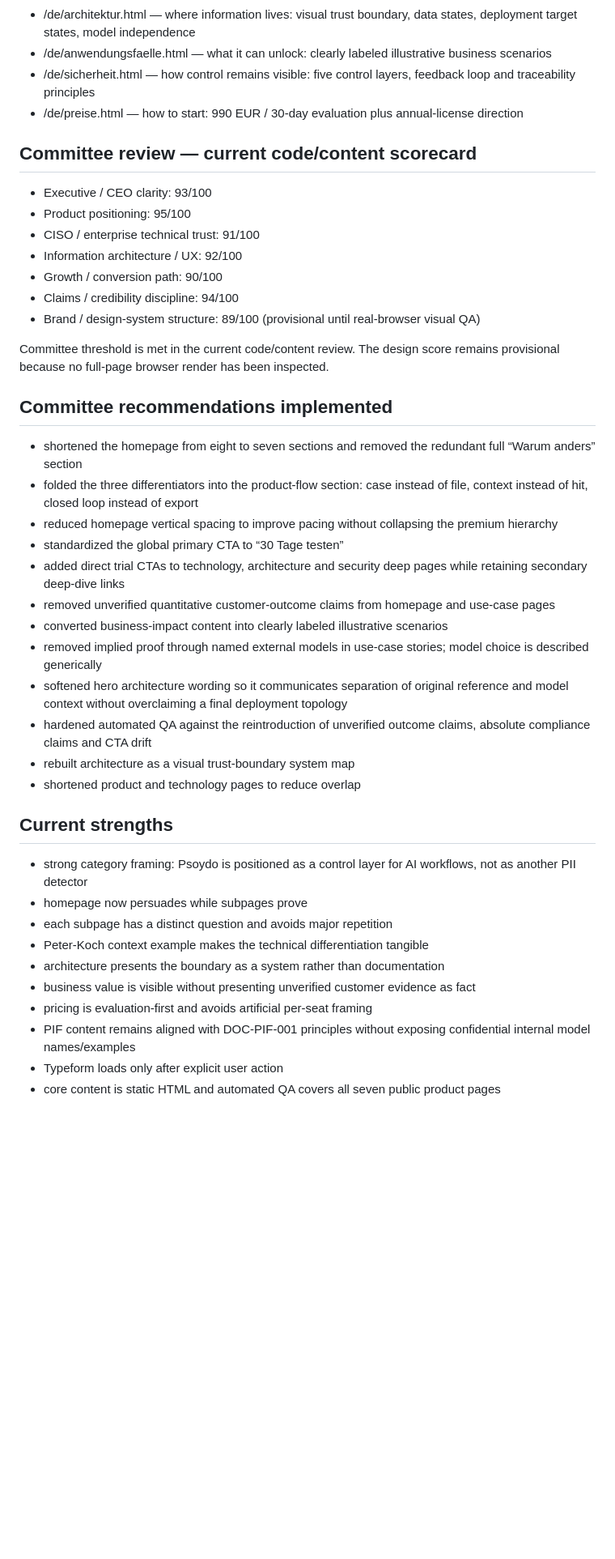
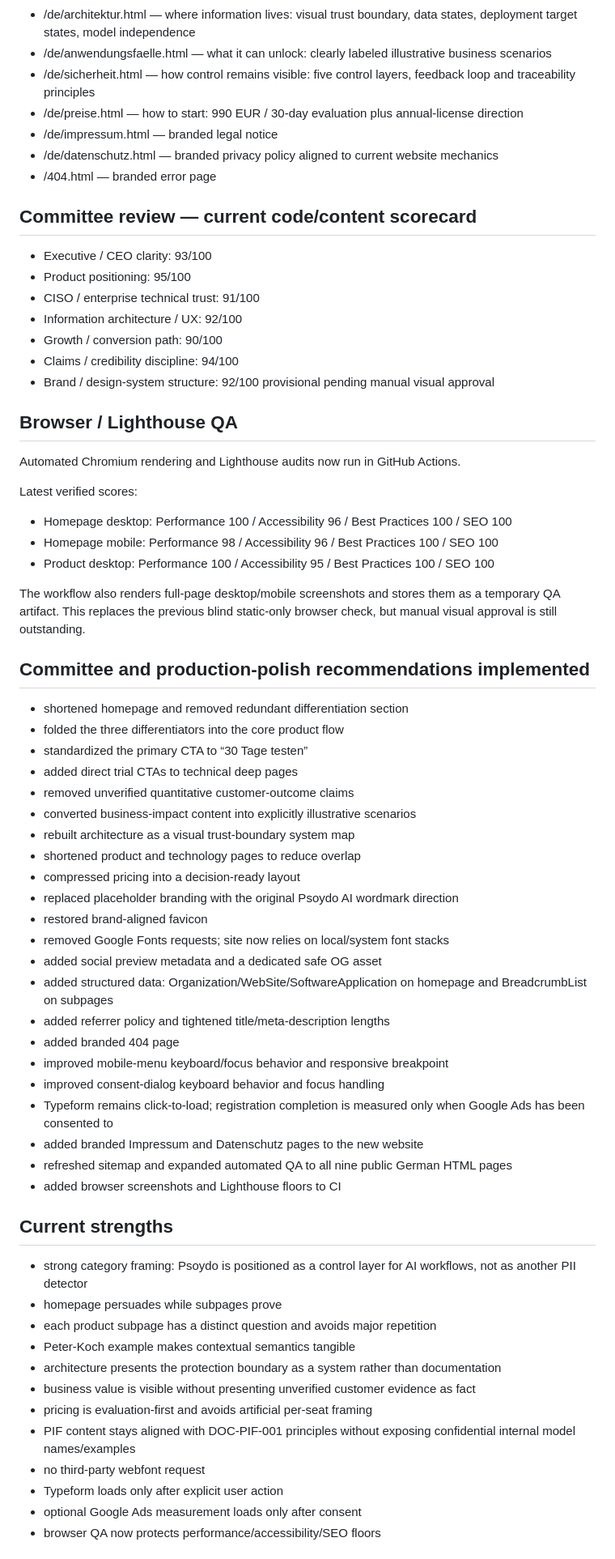
Before and after one commit to t6ctr6229j-source/psoydo, a Markdown page: docs/OVERNIGHT_BUILD_STATE.md, the part around one of its changes. Shown at 81% size. GitHub-like rendering; blank space fills up the shorter version.

Commit message:
Update state after production polish and browser QA

```diff
--- a/docs/OVERNIGHT_BUILD_STATE.md
+++ b/docs/OVERNIGHT_BUILD_STATE.md
@@ -14,6 +14,9 @@ DESIGN_GENERATION: V10 / committee pass
 - /de/anwendungsfaelle.html — what it can unlock: clearly labeled illustrative business scenarios
 - /de/sicherheit.html — how control remains visible: five control layers, feedback loop and traceability principles
 - /de/preise.html — how to start: 990 EUR / 30-day evaluation plus annual-license direction
+- /de/impressum.html — branded legal notice
+- /de/datenschutz.html — branded privacy policy aligned to current website mechanics
+- /404.html — branded error page
 
 ## Committee review — current code/content scorecard
 - Executive / CEO clarity: 93/100
@@ -22,33 +25,53 @@ DESIGN_GENERATION: V10 / committee pass
 - Information architecture / UX: 92/100
 - Growth / conversion path: 90/100
 - Claims / credibility discipline: 94/100
-- Brand / design-system structure: 89/100 (provisional until real-browser visual QA)
+- Brand / design-system structure: 92/100 provisional pending manual visual approval
 
-Committee threshold is met in the current code/content review. The design score remains provisional because no full-page browser render has been inspected.
+## Browser / Lighthouse QA
+Automated Chromium rendering and Lighthouse audits now run in GitHub Actions.
 
-## Committee recommendations implemented
-- shortened the homepage from eight to seven sections and removed the redundant full “Warum anders” section
-- folded the three differentiators into the product-flow section: case instead of file, context instead of hit, closed loop instead of export
-- reduced homepage vertical spacing to improve pacing without collapsing the premium hierarchy
-- standardized the global primary CTA to “30 Tage testen”
-- added direct trial CTAs to technology, architecture and security deep pages while retaining secondary deep-dive links
-- removed unverified quantitative customer-outcome claims from homepage and use-case pages
-- converted business-impact content into clearly labeled illustrative scenarios
-- removed implied proof through named external models in use-case stories; model choice is described generically
-- softened hero architecture wording so it communicates separation of original reference and model context without overclaiming a final deployment topology
-- hardened automated QA against the reintroduction of unverified outcome claims, absolute compliance claims and CTA drift
+Latest verified scores:
+- Homepage desktop: Performance 100 / Accessibility 96 / Best Practices 100 / SEO 100
+- Homepage mobile: Performance 98 / Accessibility 96 / Best Practices 100 / SEO 100
+- Product desktop: Performance 100 / Accessibility 95 / Best Practices 100 / SEO 100
+
+The workflow also renders full-page desktop/mobile screenshots and stores them as a temporary QA artifact. This replaces the previous blind static-only browser check, but manual visual approval is still outstanding.
+
+## Committee and production-polish recommendations implemented
+- shortened homepage and removed redundant differentiation section
+- folded the three differentiators into the core product flow
+- standardized the primary CTA to “30 Tage testen”
+- added direct trial CTAs to technical deep pages
+- removed unverified quantitative customer-outcome claims
+- converted business-impact content into explicitly illustrative scenarios
 - rebuilt architecture as a visual trust-boundary system map
 - shortened product and technology pages to reduce overlap
+- compressed pricing into a decision-ready layout
+- replaced placeholder branding with the original Psoydo AI wordmark direction
+- restored brand-aligned favicon
+- removed Google Fonts requests; site now relies on local/system font stacks
+- added social preview metadata and a dedicated safe OG asset
+- added structured data: Organization/WebSite/SoftwareApplication on homepage and BreadcrumbList on subpages
+- added referrer policy and tightened title/meta-description lengths
+- added branded 404 page
+- improved mobile-menu keyboard/focus behavior and responsive breakpoint
+- improved consent-dialog keyboard behavior and focus handling
+- Typeform remains click-to-load; registration completion is measured only when Google Ads has been consented to
+- added branded Impressum and Datenschutz pages to the new website
+- refreshed sitemap and expanded automated QA to all nine public German HTML pages
+- added browser screenshots and Lighthouse floors to CI
 
 ## Current strengths
 - strong category framing: Psoydo is positioned as a control layer for AI workflows, not as another PII detector
-- homepage now persuades while subpages prove
-- each subpage has a distinct question and avoids major repetition
-- Peter-Koch context example makes the technical differentiation tangible
-- architecture presents the boundary as a system rather than documentation
+- homepage persuades while subpages prove
+- each product subpage has a distinct question and avoids major repetition
+- Peter-Koch example makes contextual semantics tangible
+- architecture presents the protection boundary as a system rather than documentation
 - business value is visible without presenting unverified customer evidence as fact
 - pricing is evaluation-first and avoids artificial per-seat framing
-- PIF content remains aligned with DOC-PIF-001 principles without exposing confidential internal model names/examples
+- PIF content stays aligned with DOC-PIF-001 principles without exposing confidential internal model names/examples
+- no third-party webfont request
 - Typeform loads only after explicit user action
-- core content is static HTML and automated QA covers all seven public product pages
+- optional Google Ads measurement loads only after consent
+- browser QA now protects performance/accessibility/SEO floors
 
```
Also changed, not shown: other parts of docs/OVERNIGHT_BUILD_STATE.md (+16 -14 lines).
